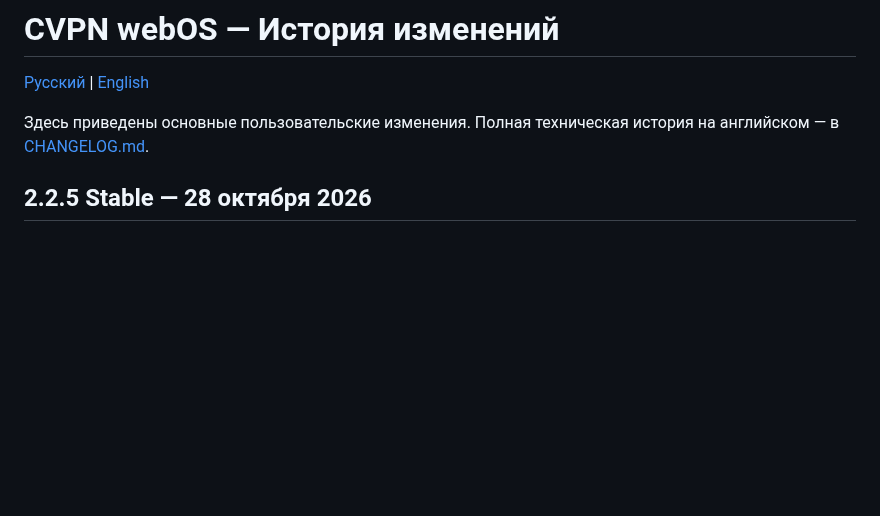
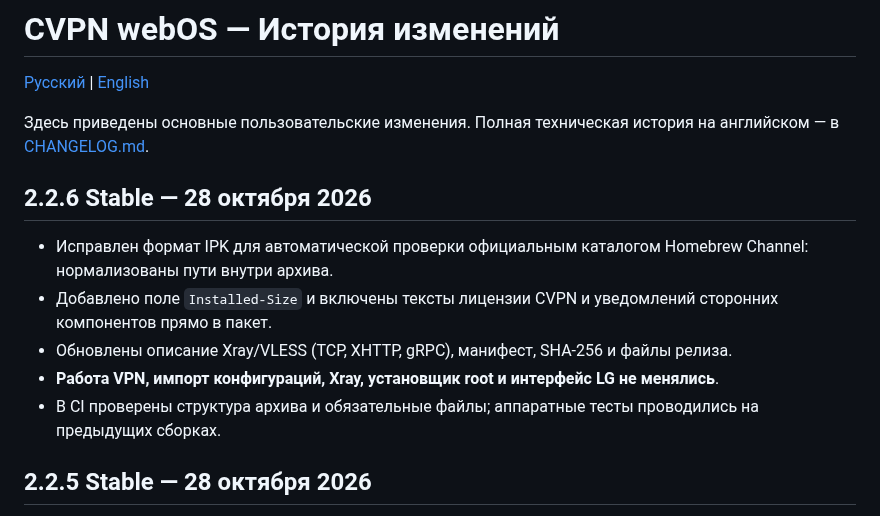
Before and after one commit to mikemandi/cvpn-webos, a Markdown page: CHANGELOG.ru.md, the part around one of its changes. Drawn GitHub-style; blank space fills up the shorter version.

Commit message:
release(2.2.6): synchronize public description, Homebrew YAML and bilingual changelog

```diff
--- a/CHANGELOG.ru.md
+++ b/CHANGELOG.ru.md
@@ -3,6 +3,17 @@
 [Русский](CHANGELOG.ru.md) | [English](CHANGELOG.md)
 
 Здесь приведены основные пользовательские изменения. Полная техническая история на английском — в [CHANGELOG.md](CHANGELOG.md).
+
+## 2.2.6 Stable — 28 октября 2026
+
+- Исправлен формат IPK для автоматической проверки официальным каталогом
+  Homebrew Channel: нормализованы пути внутри архива.
+- Добавлено поле `Installed-Size` и включены тексты лицензии CVPN
+  и уведомлений сторонних компонентов прямо в пакет.
+- Обновлены описание Xray/VLESS (TCP, XHTTP, gRPC), манифест, SHA-256 и файлы релиза.
+- **Работа VPN, импорт конфигураций, Xray, установщик root и интерфейс LG не менялись**.
+- В CI проверены структура архива и обязательные файлы; аппаратные тесты
+  проводились на предыдущих сборках.
 
 ## 2.2.5 Stable — 28 октября 2026
 
```
Also changed, not shown: other parts of CHANGELOG.ru.md (+1 -1 lines).
